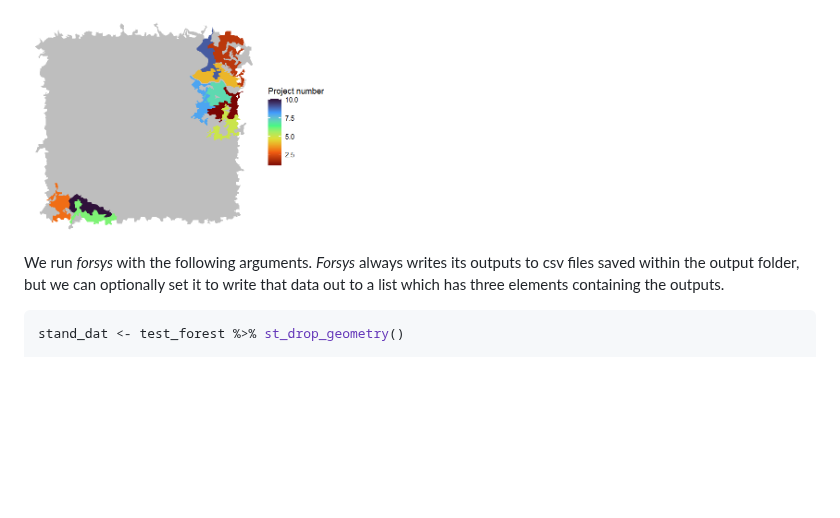
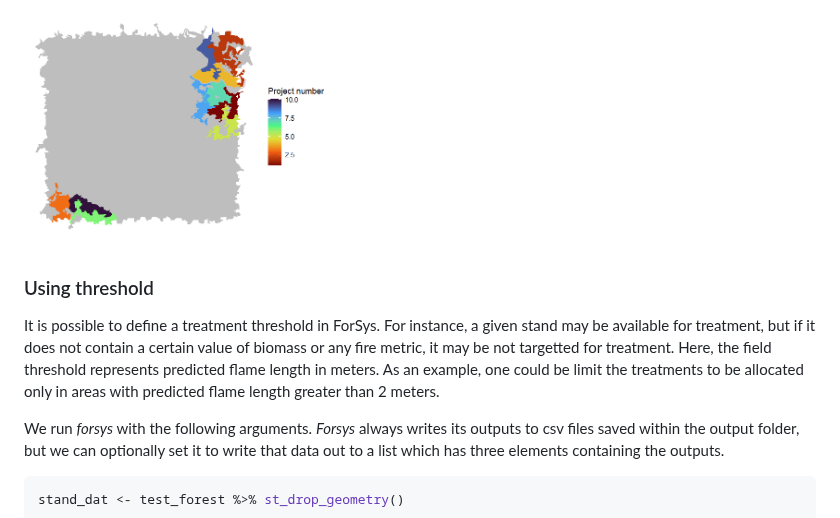
Before and after one commit to forsys-sp/ForSysXR, a Markdown page: README.md, the part around the change. Rendered like a GitHub page; blank space fills up the shorter version.

````diff
--- a/README.md
+++ b/README.md
@@ -196,6 +196,12 @@ set_forsysx_run (input_shapefile = stands_data,
 ```
 
 <img src="man/figures/run_tutorial_1_1_49-50_inR.jpg" width="300" align="center"/>
+
+
+### Using threshold
+
+It is possible to define a treatment threshold in ForSys. For instance, a given stand may be available for treatment, but if it does not contain a certain value of biomass or any fire metric, it may be not targetted for treatment. Here, the field threshold represents predicted flame length in meters. As an example, one could be limit the treatments to be allocated only in areas with predicted flame length greater than 2 meters.
+
 
 We run *forsys* with the following arguments. *Forsys* always writes its
 outputs to csv files saved within the output folder, but we can
````
